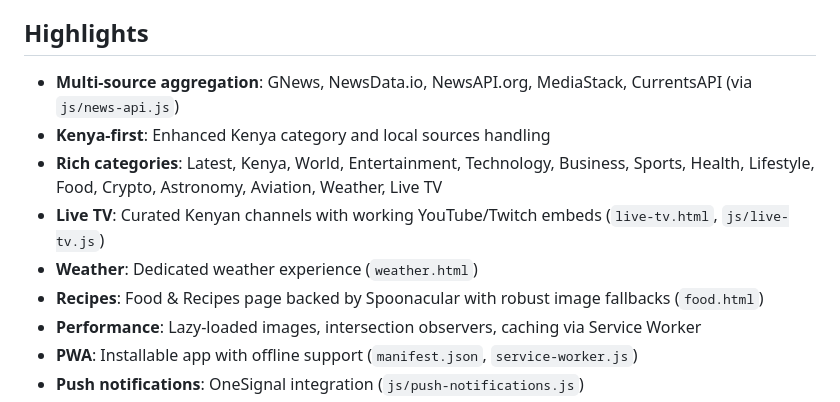
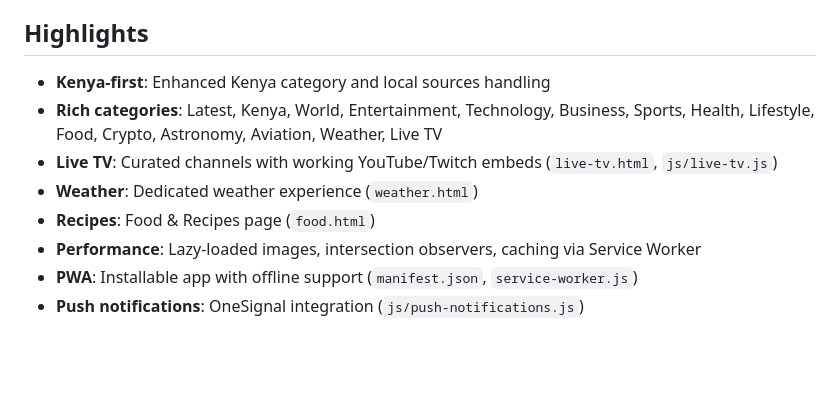
Before and after one commit to Philipkilonzoke/philipkilonzoke.github.io, a Markdown page: README.md, the part around the change. Rendered like a GitHub page; blank space fills up the shorter version.

```diff
--- a/README.md
+++ b/README.md
@@ -4,12 +4,12 @@ A modern, fast, and responsive news and media hub focused on Kenyan and global c
 
 ## Highlights
 
-- **Multi-source aggregation**: GNews, NewsData.io, NewsAPI.org, MediaStack, CurrentsAPI (via `js/news-api.js`)
+
 - **Kenya-first**: Enhanced Kenya category and local sources handling
 - **Rich categories**: Latest, Kenya, World, Entertainment, Technology, Business, Sports, Health, Lifestyle, Food, Crypto, Astronomy, Aviation, Weather, Live TV
-- **Live TV**: Curated Kenyan channels with working YouTube/Twitch embeds (`live-tv.html`, `js/live-tv.js`)
+- **Live TV**: Curated channels with working YouTube/Twitch embeds (`live-tv.html`, `js/live-tv.js`)
 - **Weather**: Dedicated weather experience (`weather.html`)
-- **Recipes**: Food & Recipes page backed by Spoonacular with robust image fallbacks (`food.html`)
+- **Recipes**: Food & Recipes page  (`food.html`)
 - **Performance**: Lazy-loaded images, intersection observers, caching via Service Worker
 - **PWA**: Installable app with offline support (`manifest.json`, `service-worker.js`)
 - **Push notifications**: OneSignal integration (`js/push-notifications.js`)
```
